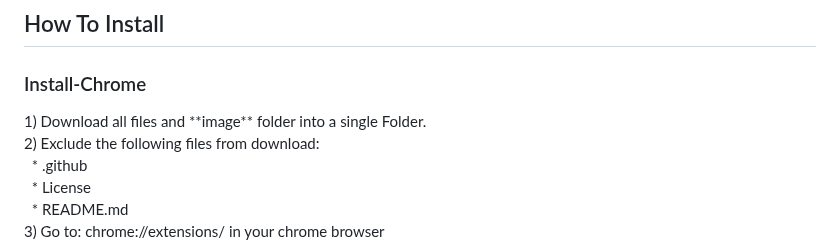
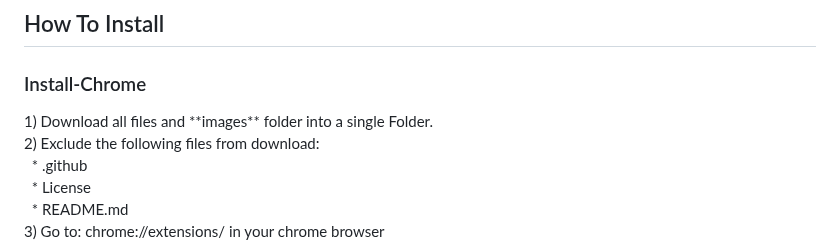
Before and after one commit to con-schy1/Analytics_AdBlocker, a Markdown page: README.md, the part around the change. Rendered like a GitHub page.

```diff
--- a/README.md
+++ b/README.md
@@ -58,7 +58,7 @@
 ## How To Install
 
 <h3>Install-Chrome</h3>
-1) Download all files and **image** folder into a single Folder. <br>
+1) Download all files and **images** folder into a single Folder. <br>
 2) Exclude the following files from download:<br>
 &nbsp; * .github <br>
 &nbsp; * License <br>
```
